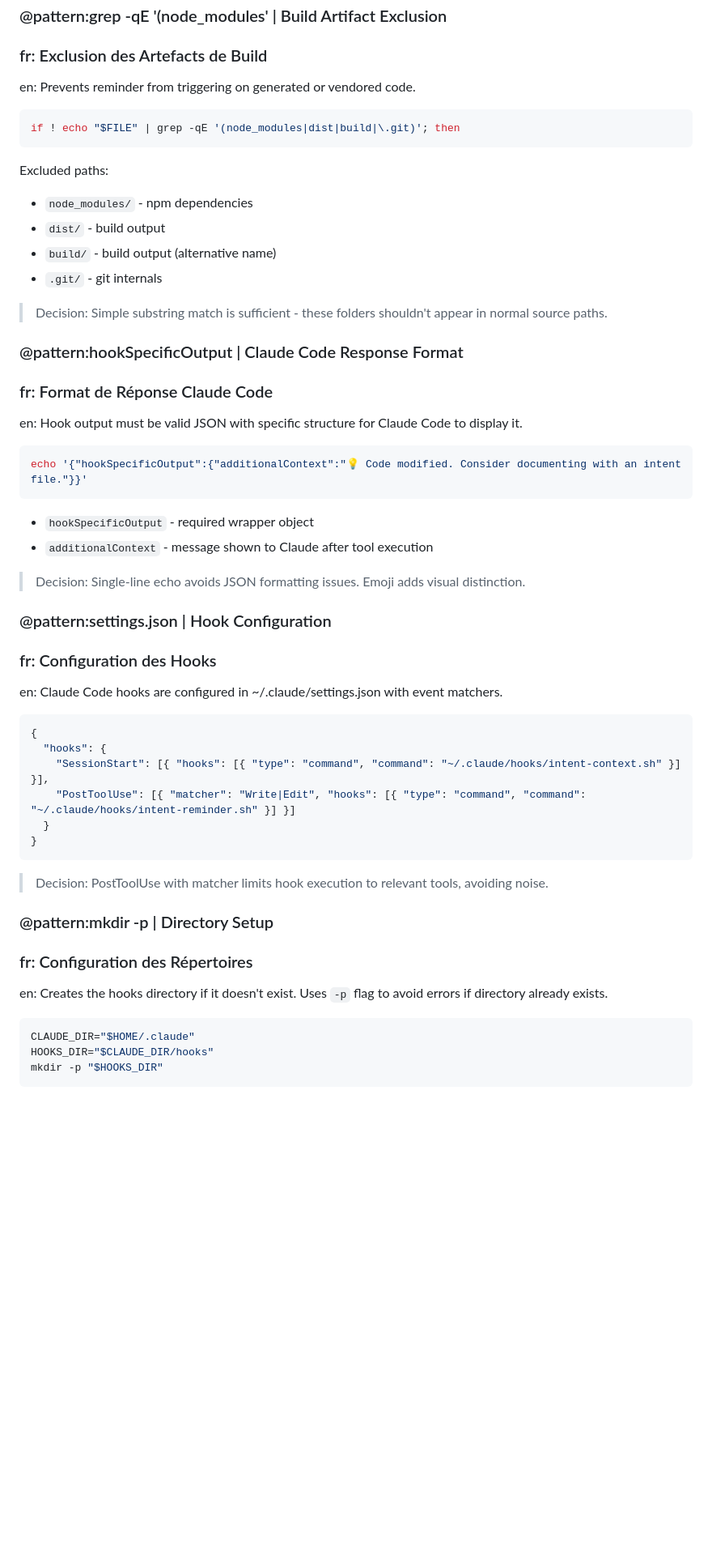
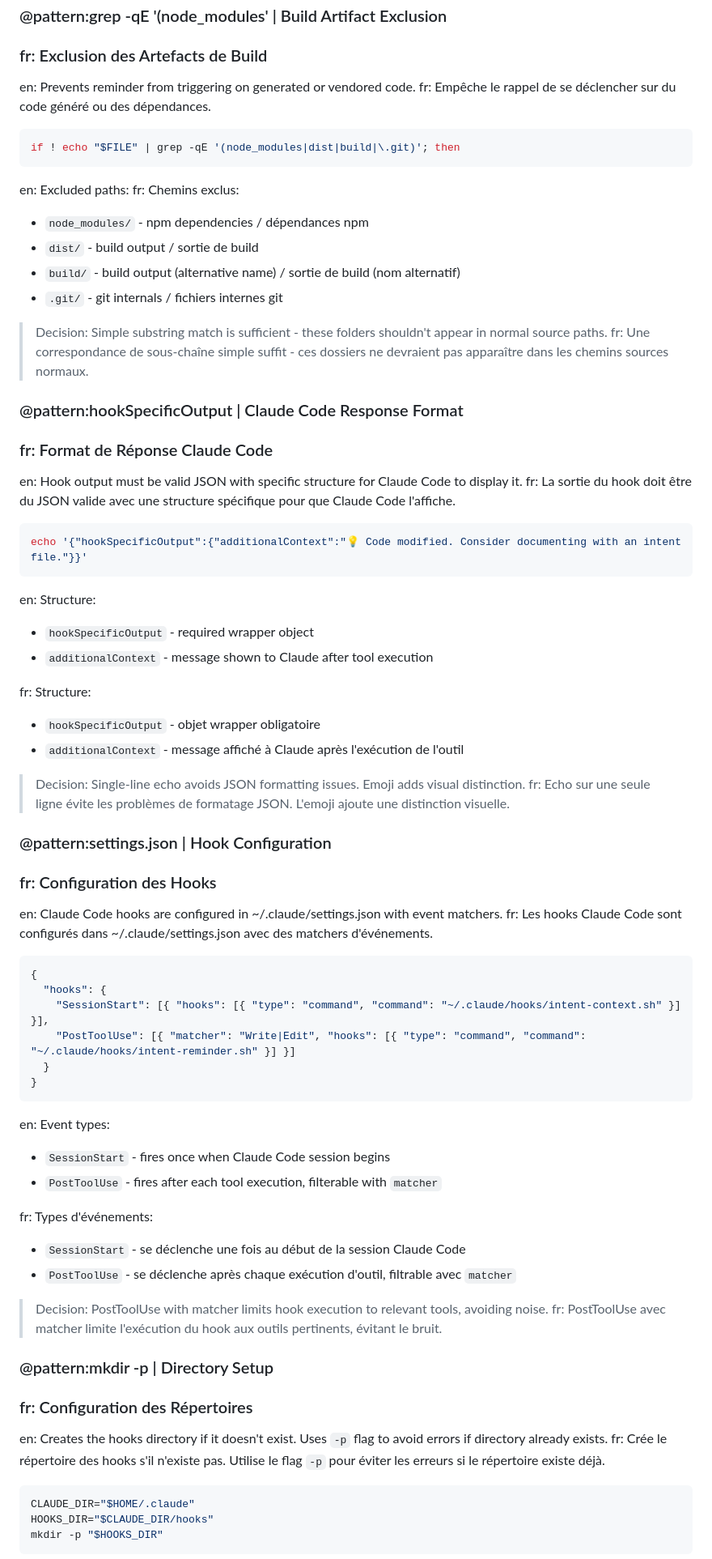
Before and after one commit to intentcode/intentcode.github.io, a Markdown page: .intent/intents/003-claude-hooks.intent.md, the part around one of its changes. Shown at 81% size. GitHub-like rendering; blank space fills up the shorter version.

````diff
--- a/.intent/intents/003-claude-hooks.intent.md
+++ b/.intent/intents/003-claude-hooks.intent.md
@@ -125,37 +141,48 @@ Supported extensions:
 ### fr: Exclusion des Artefacts de Build
 
 en: Prevents reminder from triggering on generated or vendored code.
+fr: Empêche le rappel de se déclencher sur du code généré ou des dépendances.
 
 ```bash
 if ! echo "$FILE" | grep -qE '(node_modules|dist|build|\.git)'; then
 ```
 
-Excluded paths:
-- `node_modules/` - npm dependencies
-- `dist/` - build output
-- `build/` - build output (alternative name)
-- `.git/` - git internals
+en: Excluded paths:
+fr: Chemins exclus:
+- `node_modules/` - npm dependencies / dépendances npm
+- `dist/` - build output / sortie de build
+- `build/` - build output (alternative name) / sortie de build (nom alternatif)
+- `.git/` - git internals / fichiers internes git
 
 > Decision: Simple substring match is sufficient - these folders shouldn't appear in normal source paths.
+> fr: Une correspondance de sous-chaîne simple suffit - ces dossiers ne devraient pas apparaître dans les chemins sources normaux.
 
 ### @pattern:hookSpecificOutput | Claude Code Response Format
 ### fr: Format de Réponse Claude Code
 
 en: Hook output must be valid JSON with specific structure for Claude Code to display it.
+fr: La sortie du hook doit être du JSON valide avec une structure spécifique pour que Claude Code l'affiche.
 
 ```bash
 echo '{"hookSpecificOutput":{"additionalContext":"💡 Code modified. Consider documenting with an intent file."}}'
 ```
 
+en: Structure:
 - `hookSpecificOutput` - required wrapper object
 - `additionalContext` - message shown to Claude after tool execution
 
+fr: Structure:
+- `hookSpecificOutput` - objet wrapper obligatoire
+- `additionalContext` - message affiché à Claude après l'exécution de l'outil
+
 > Decision: Single-line echo avoids JSON formatting issues. Emoji adds visual distinction.
+> fr: Echo sur une seule ligne évite les problèmes de formatage JSON. L'emoji ajoute une distinction visuelle.
 
 ### @pattern:settings.json | Hook Configuration
 ### fr: Configuration des Hooks
 
 en: Claude Code hooks are configured in ~/.claude/settings.json with event matchers.
+fr: Les hooks Claude Code sont configurés dans ~/.claude/settings.json avec des matchers d'événements.
 
 ```json
 {
@@ -166,12 +193,22 @@ en: Claude Code hooks are configured in ~/.claude/settings.json with event match
 }
 ```
 
+en: Event types:
+- `SessionStart` - fires once when Claude Code session begins
+- `PostToolUse` - fires after each tool execution, filterable with `matcher`
+
+fr: Types d'événements:
+- `SessionStart` - se déclenche une fois au début de la session Claude Code
+- `PostToolUse` - se déclenche après chaque exécution d'outil, filtrable avec `matcher`
+
 > Decision: PostToolUse with matcher limits hook execution to relevant tools, avoiding noise.
+> fr: PostToolUse avec matcher limite l'exécution du hook aux outils pertinents, évitant le bruit.
 
 ### @pattern:mkdir -p | Directory Setup
 ### fr: Configuration des Répertoires
 
 en: Creates the hooks directory if it doesn't exist. Uses `-p` flag to avoid errors if directory already exists.
+fr: Crée le répertoire des hooks s'il n'existe pas. Utilise le flag `-p` pour éviter les erreurs si le répertoire existe déjà.
 
 ```bash
 CLAUDE_DIR="$HOME/.claude"
````
Also changed, not shown: other parts of .intent/intents/003-claude-hooks.intent.md (+43 -7 lines).
